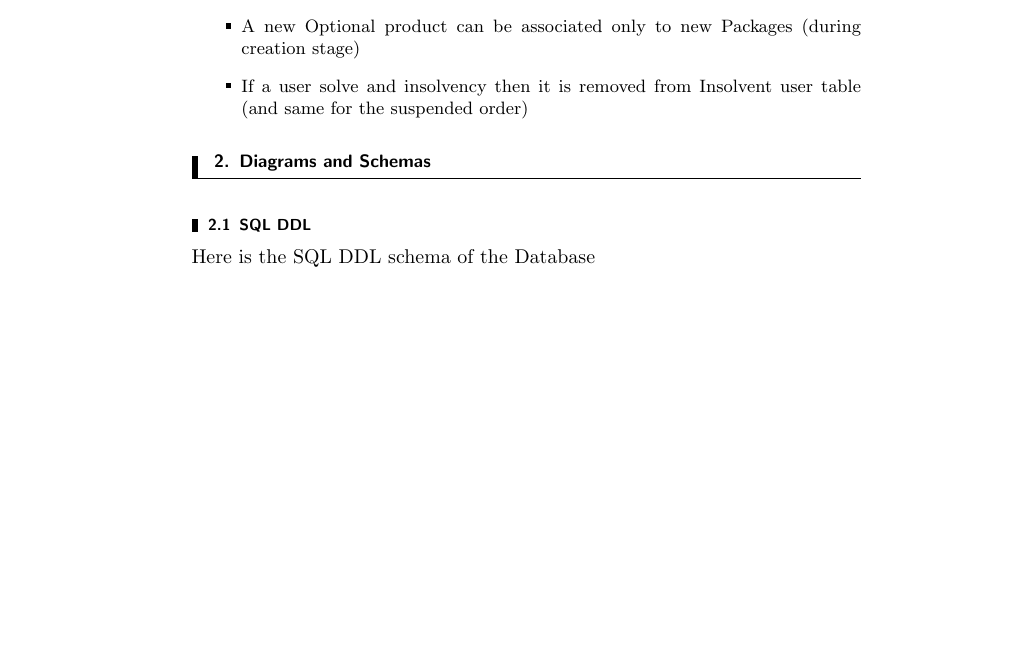
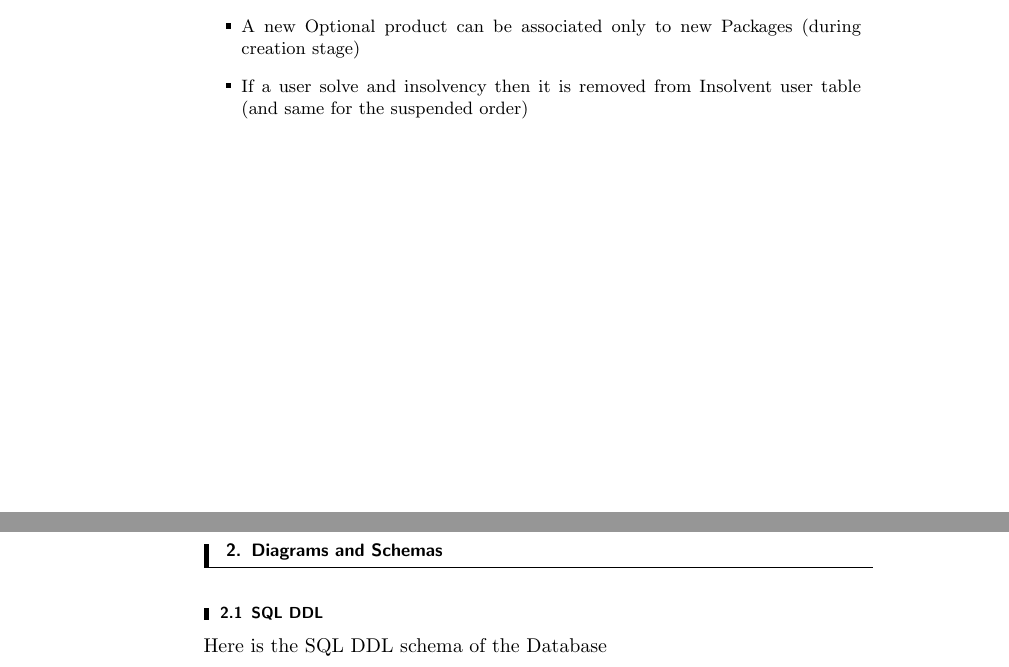
Before and after one commit to NicolaDean/Data-Base-2-Project, a LaTeX paper (Documentation/Relazione.tex): part of page 1 of 26 before the commit and two parts of pages 1 and 2 of 25 after it, the two joined at a grey line, cut so that both start at the same text, the shorter picture padded with empty space. The pictures show the PDF file Documentation/Relazione.pdf that the author committed with the source.

Commit message:
Final commit :)

```diff
--- a/Documentation/Relazione.tex
+++ b/Documentation/Relazione.tex
@@ -97,6 +97,7 @@ A telco company offers pre-paid online services to web users. Two client applica
 	\item A new Optional product can be associated only to new Packages (during creation stage)
 	\item If a user solve and insolvency then it is removed from Insolvent user table (and same for the suspended order)
 \end{itemize}
+\newpage
 \section{Diagrams and Schemas}
 
 \subsection{SQL DDL}
@@ -882,6 +880,7 @@ A list of them:
 \caption{Log In}
 \end{figure}
 
+\newpage
 \begin{figure}[hbt!]
 \centering
 \includegraphics[width=0.99\textwidth]{PackDetails.png}
@@ -894,7 +893,7 @@ A list of them:
 \caption{Purchase}
 \end{figure}
 
-
+\newpage
 \begin{figure}[hbt!]
 \centering
 \includegraphics[width=0.99\textwidth]{Insolvent.png}
```
Also changed, not shown: Documentation/Relazione.pdf, Documentation/Relazione.tex (11 more changed lines), 3 other files.
